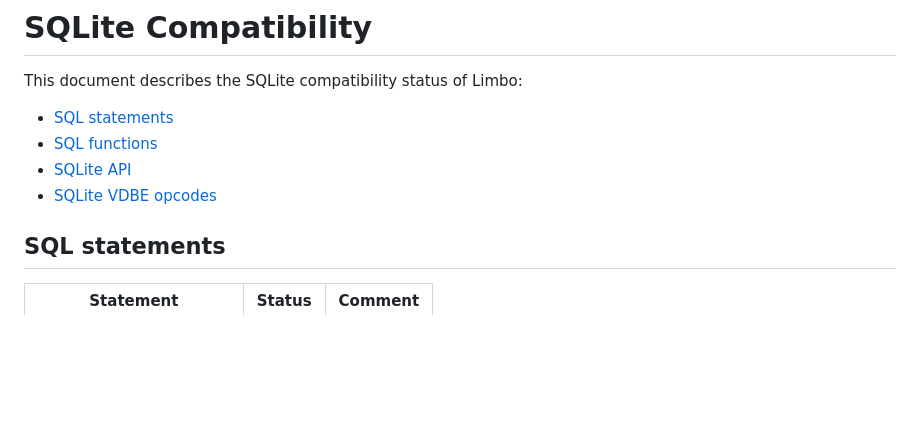
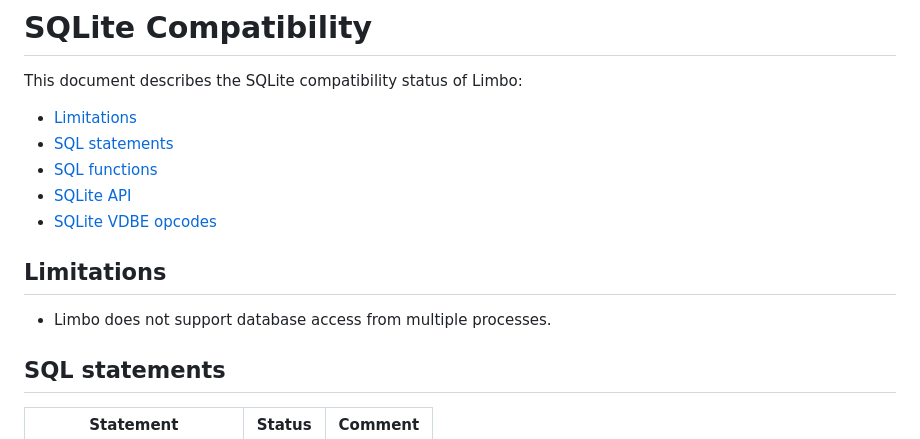
Before and after one commit to penberg/limbo, a Markdown page: COMPAT.md, the part around the change. Drawn GitHub-style; blank space fills up the shorter version.

```diff
--- a/COMPAT.md
+++ b/COMPAT.md
@@ -2,10 +2,15 @@
 
 This document describes the SQLite compatibility status of Limbo:
 
+* [Limitations](#limitations)
 * [SQL statements](#sql-statements)
 * [SQL functions](#sql-functions)
 * [SQLite API](#sqlite-api)
 * [SQLite VDBE opcodes](#sqlite-vdbe-opcodes)
+
+## Limitations
+
+* Limbo does not support database access from multiple processes.
 
 ## SQL statements
 
```
